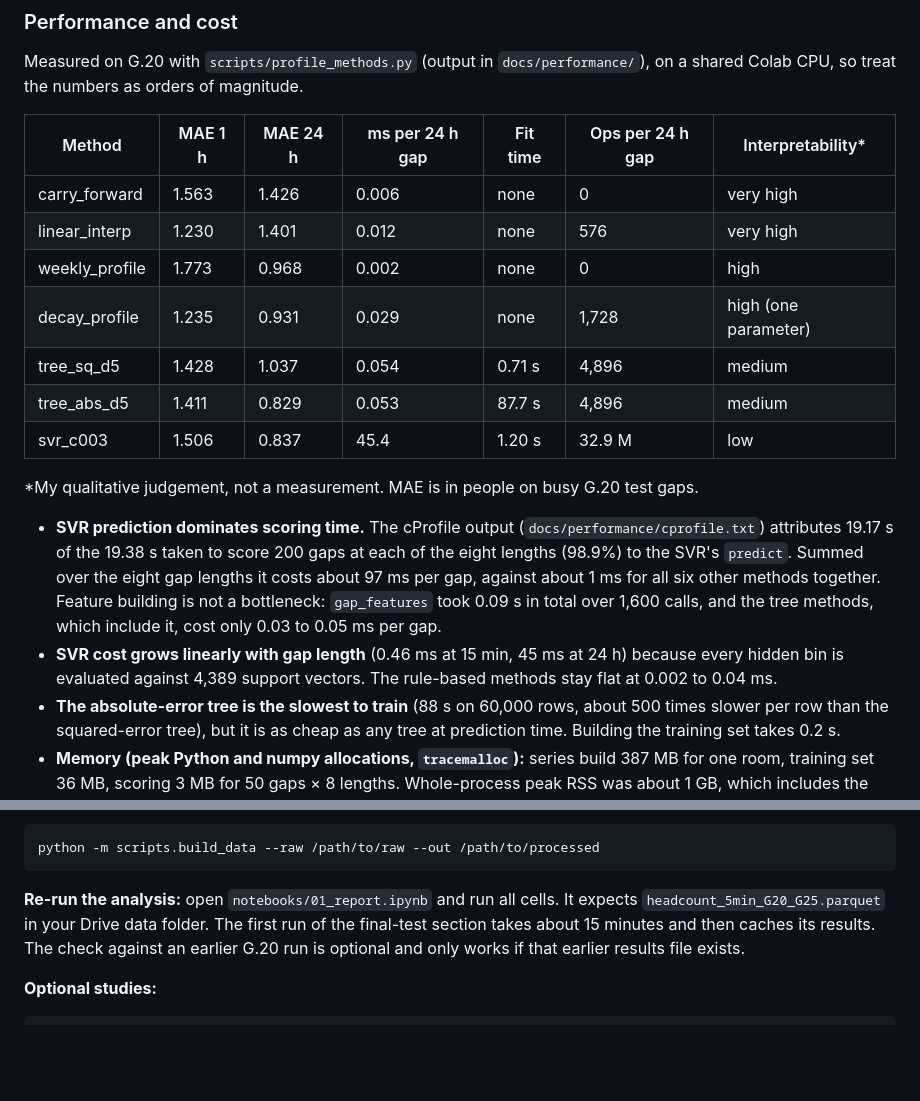
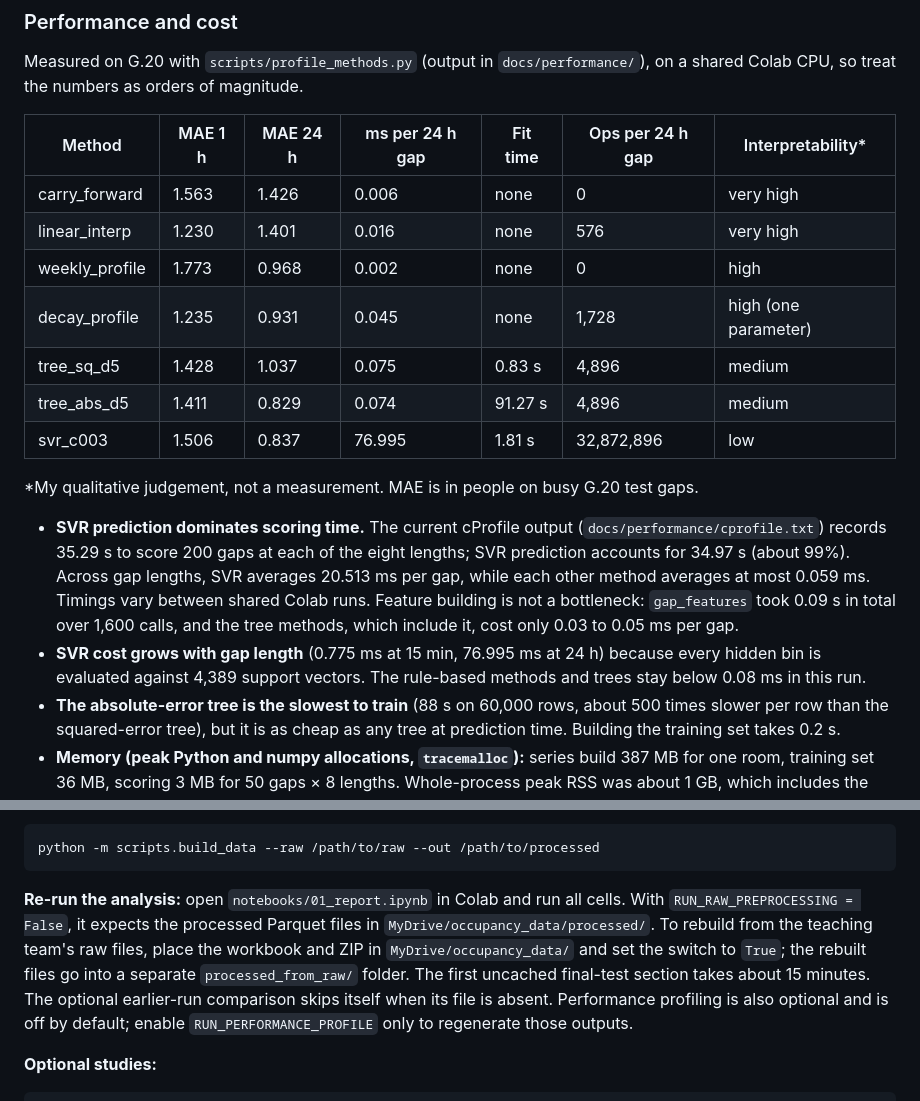
Before and after one commit to bwuu0042/Occupancy-Gap-Reconstruction, a Markdown page: README.md, 2 parts joined by grey strips. Rendered like a GitHub page; blank space fills up the shorter version.

Commit message:
Align README with current outputs and workflow

````diff
--- a/README.md
+++ b/README.md
@@ -64,17 +64,17 @@ Measured on G.20 with `scripts/profile_methods.py` (output in `docs/performance/
 | Method | MAE 1 h | MAE 24 h | ms per 24 h gap | Fit time | Ops per 24 h gap | Interpretability* |
 |---|---|---|---|---|---|---|
 | carry_forward | 1.563 | 1.426 | 0.006 | none | 0 | very high |
-| linear_interp | 1.230 | 1.401 | 0.012 | none | 576 | very high |
+| linear_interp | 1.230 | 1.401 | 0.016 | none | 576 | very high |
 | weekly_profile | 1.773 | 0.968 | 0.002 | none | 0 | high |
-| decay_profile | 1.235 | 0.931 | 0.029 | none | 1,728 | high (one parameter) |
-| tree_sq_d5 | 1.428 | 1.037 | 0.054 | 0.71 s | 4,896 | medium |
-| tree_abs_d5 | 1.411 | 0.829 | 0.053 | 87.7 s | 4,896 | medium |
-| svr_c003 | 1.506 | 0.837 | 45.4 | 1.20 s | 32.9 M | low |
+| decay_profile | 1.235 | 0.931 | 0.045 | none | 1,728 | high (one parameter) |
+| tree_sq_d5 | 1.428 | 1.037 | 0.075 | 0.83 s | 4,896 | medium |
+| tree_abs_d5 | 1.411 | 0.829 | 0.074 | 91.27 s | 4,896 | medium |
+| svr_c003 | 1.506 | 0.837 | 76.995 | 1.81 s | 32,872,896 | low |
 
 *My qualitative judgement, not a measurement. MAE is in people on busy G.20 test gaps.
 
-- **SVR prediction dominates scoring time.** The cProfile output (`docs/performance/cprofile.txt`) attributes 19.17 s of the 19.38 s taken to score 200 gaps at each of the eight lengths (98.9%) to the SVR's `predict`. Summed over the eight gap lengths it costs about 97 ms per gap, against about 1 ms for all six other methods together. Feature building is not a bottleneck: `gap_features` took 0.09 s in total over 1,600 calls, and the tree methods, which include it, cost only 0.03 to 0.05 ms per gap.
-- **SVR cost grows linearly with gap length** (0.46 ms at 15 min, 45 ms at 24 h) because every hidden bin is evaluated against 4,389 support vectors. The rule-based methods stay flat at 0.002 to 0.04 ms.
+- **SVR prediction dominates scoring time.** The current cProfile output (`docs/performance/cprofile.txt`) records 35.29 s to score 200 gaps at each of the eight lengths; SVR prediction accounts for 34.97 s (about 99%). Across gap lengths, SVR averages 20.513 ms per gap, while each other method averages at most 0.059 ms. Timings vary between shared Colab runs. Feature building is not a bottleneck: `gap_features` took 0.09 s in total over 1,600 calls, and the tree methods, which include it, cost only 0.03 to 0.05 ms per gap.
+- **SVR cost grows with gap length** (0.775 ms at 15 min, 76.995 ms at 24 h) because every hidden bin is evaluated against 4,389 support vectors. The rule-based methods and trees stay below 0.08 ms in this run.
 - **The absolute-error tree is the slowest to train** (88 s on 60,000 rows, about 500 times slower per row than the squared-error tree), but it is as cheap as any tree at prediction time. Building the training set takes 0.2 s.
 - **Memory (peak Python and numpy allocations, `tracemalloc`):** series build 387 MB for one room, training set 36 MB, scoring 3 MB for 50 gaps × 8 lengths. Whole-process peak RSS was about 1 GB, which includes the loaded event table and C-library memory that `tracemalloc` cannot see.
 - **Operation counts are hand estimates** (one multiply, add, compare or exponential counts as one). SVR does about 19,000 times the arithmetic of the decay rule but takes about 1,600 times as long, so the rule-based methods are call-overhead bound rather than arithmetic bound. The counts show scaling, not exact cost.
@@ -123,7 +123,7 @@ python -m pytest tests -q --html=docs/test_report.html --self-contained-html
 python -m scripts.build_data --raw /path/to/raw --out /path/to/processed
 ```
 
-**Re-run the analysis:** open `notebooks/01_report.ipynb` and run all cells. It expects `headcount_5min_G20_G25.parquet` in your Drive data folder. The first run of the final-test section takes about 15 minutes and then caches its results. The check against an earlier G.20 run is optional and only works if that earlier results file exists.
+**Re-run the analysis:** open `notebooks/01_report.ipynb` in Colab and run all cells. With `RUN_RAW_PREPROCESSING = False`, it expects the processed Parquet files in `MyDrive/occupancy_data/processed/`. To rebuild from the teaching team's raw files, place the workbook and ZIP in `MyDrive/occupancy_data/` and set the switch to `True`; the rebuilt files go into a separate `processed_from_raw/` folder. The first uncached final-test section takes about 15 minutes. The optional earlier-run comparison skips itself when its file is absent. Performance profiling is also optional and is off by default; enable `RUN_PERFORMANCE_PROFILE` only to regenerate those outputs.
 
 **Optional studies:**
 
````
